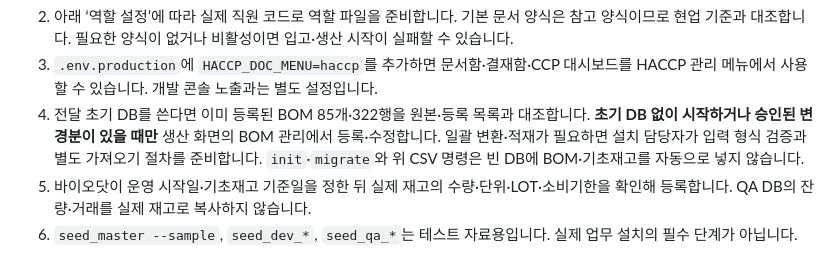
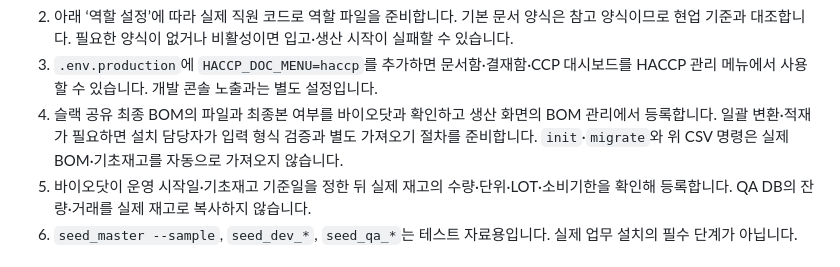
Before and after one commit to hwan20202/HACCP_Managing_Service, a Markdown page: docs/handover/installation.md, the part around the change. Drawn GitHub-style.

Commit message:
docs: restore original BOM setup guidance

```diff
--- a/docs/handover/installation.md
+++ b/docs/handover/installation.md
@@ -189,7 +189,7 @@ Remove-Item Env:HACCP_ENV_FILE
 
 2. 아래 ‘역할 설정’에 따라 실제 직원 코드로 역할 파일을 준비합니다. 기본 문서 양식은 참고 양식이므로 현업 기준과 대조합니다. 필요한 양식이 없거나 비활성이면 입고·생산 시작이 실패할 수 있습니다.
 3. `.env.production`에 `HACCP_DOC_MENU=haccp`를 추가하면 문서함·결재함·CCP 대시보드를 HACCP 관리 메뉴에서 사용할 수 있습니다. 개발 콘솔 노출과는 별도 설정입니다.
-4. 전달 초기 DB를 쓴다면 이미 등록된 BOM 85개·322행을 원본·등록 목록과 대조합니다. **초기 DB 없이 시작하거나 승인된 변경분이 있을 때만** 생산 화면의 BOM 관리에서 등록·수정합니다. 일괄 변환·적재가 필요하면 설치 담당자가 입력 형식 검증과 별도 가져오기 절차를 준비합니다. `init`·`migrate`와 위 CSV 명령은 빈 DB에 BOM·기초재고를 자동으로 넣지 않습니다.
+4. 슬랙 공유 최종 BOM의 파일과 최종본 여부를 바이오닷과 확인하고 생산 화면의 BOM 관리에서 등록합니다. 일괄 변환·적재가 필요하면 설치 담당자가 입력 형식 검증과 별도 가져오기 절차를 준비합니다. `init`·`migrate`와 위 CSV 명령은 실제 BOM·기초재고를 자동으로 가져오지 않습니다.
 5. 바이오닷이 운영 시작일·기초재고 기준일을 정한 뒤 실제 재고의 수량·단위·LOT·소비기한을 확인해 등록합니다. QA DB의 잔량·거래를 실제 재고로 복사하지 않습니다.
 6. `seed_master --sample`, `seed_dev_*`, `seed_qa_*`는 테스트 자료용입니다. 실제 업무 설치의 필수 단계가 아닙니다.
 
```
